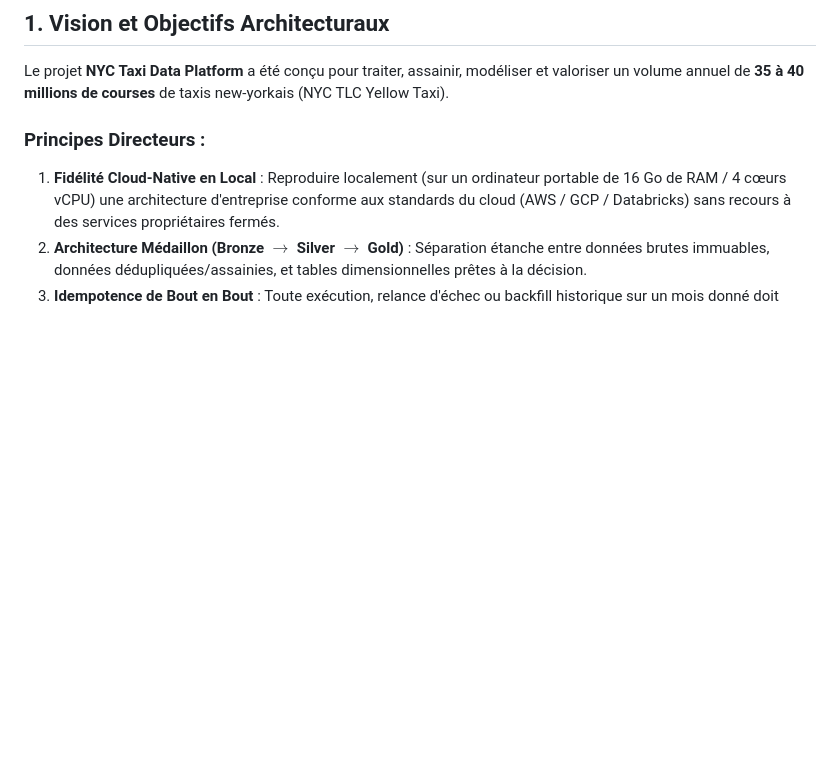
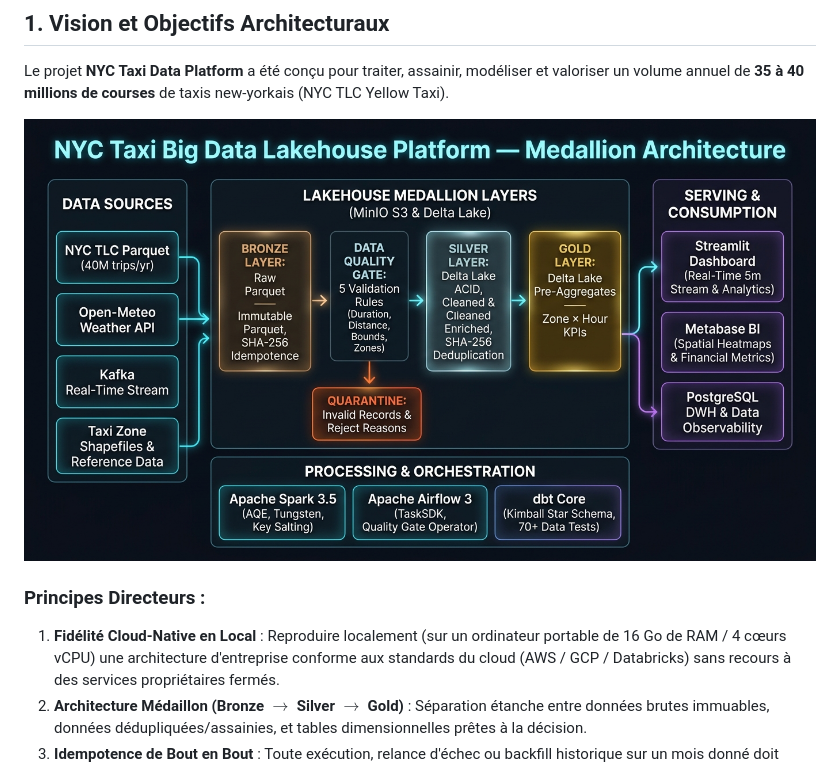
Before and after one commit to Kebe20222198/taxi-data-platform, a Markdown page: docs/architecture.md, the part around the change. Drawn GitHub-style; pictures changed too: docs/img/medallion_architecture_overview.png (added); blank space fills up the shorter version.

```diff
--- a/docs/architecture.md
+++ b/docs/architecture.md
@@ -6,6 +6,8 @@
 ## 1. Vision et Objectifs Architecturaux
 
 Le projet **NYC Taxi Data Platform** a été conçu pour traiter, assainir, modéliser et valoriser un volume annuel de **35 à 40 millions de courses** de taxis new-yorkais (NYC TLC Yellow Taxi).
+
+![Architecture Globale Medallion Lakehouse](img/medallion_architecture_overview.png)
 
 ### Principes Directeurs :
 1. **Fidélité Cloud-Native en Local** : Reproduire localement (sur un ordinateur portable de 16 Go de RAM / 4 cœurs vCPU) une architecture d'entreprise conforme aux standards du cloud (AWS / GCP / Databricks) sans recours à des services propriétaires fermés.
```
Also changed, not shown: README.md (+9 -5 lines), docs/performance.md (+2 -0 lines), docs/img/kimball_star_schema_quality.png (added), docs/img/spark_performance_benchmark.png (added).
